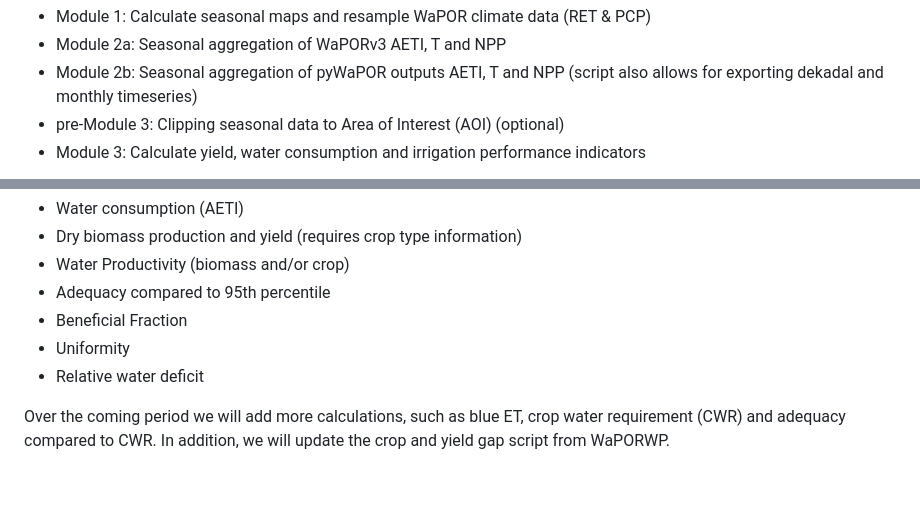
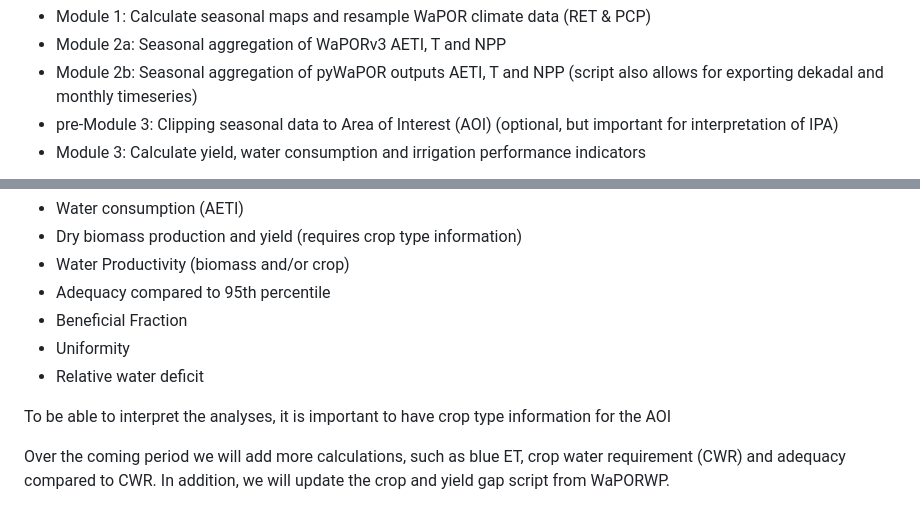
Before and after one commit to wateraccounting/WaPORIPA, a Markdown page: README.md, 2 parts joined by grey strips. Rendered like a GitHub page; blank space fills up the shorter version.

```diff
--- a/README.md
+++ b/README.md
@@ -16,7 +16,7 @@ The objective of this repository is to calculate irrigation performance indicato
 - Module 1: Calculate seasonal maps and resample WaPOR climate data (RET & PCP)
 - Module 2a: Seasonal aggregation of WaPORv3 AETI, T and NPP
 - Module 2b: Seasonal aggregation of pyWaPOR outputs AETI, T and NPP (script also allows for exporting dekadal and monthly timeseries)
-- pre-Module 3: Clipping seasonal data to Area of Interest (AOI) (optional)
+- pre-Module 3: Clipping seasonal data to Area of Interest (AOI) (optional, but important for interpretation of IPA)
 - Module 3: Calculate yield, water consumption and irrigation performance indicators
 
 ![image](https://github.com/wateraccounting/WaPORIPA/blob/main/images/WaPORIPA%20%E2%80%93%20github%20repo%20structure.jpg)
@@ -31,6 +31,8 @@ The following performance indicators are included in the repository (see for mor
 - Uniformity
 - Relative water deficit
 
+To be able to interpret the analyses, it is important to have crop type information for the AOI
+
 Over the coming period we will add more calculations, such as blue ET, crop water requirement (CWR) and adequacy compared to CWR. In addition, we will update the crop and yield gap script from WaPORWP.
 
 ## Requirements
```
